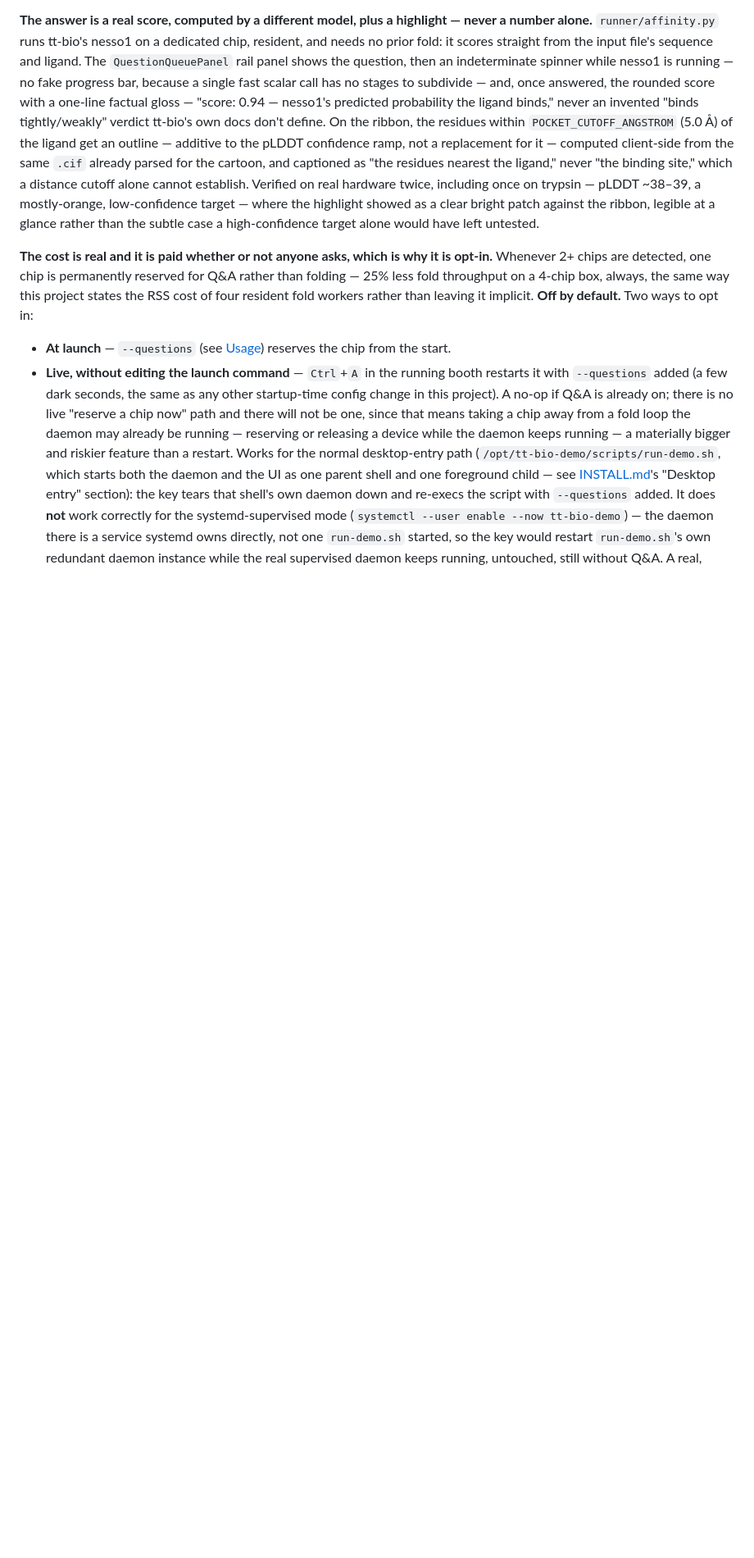
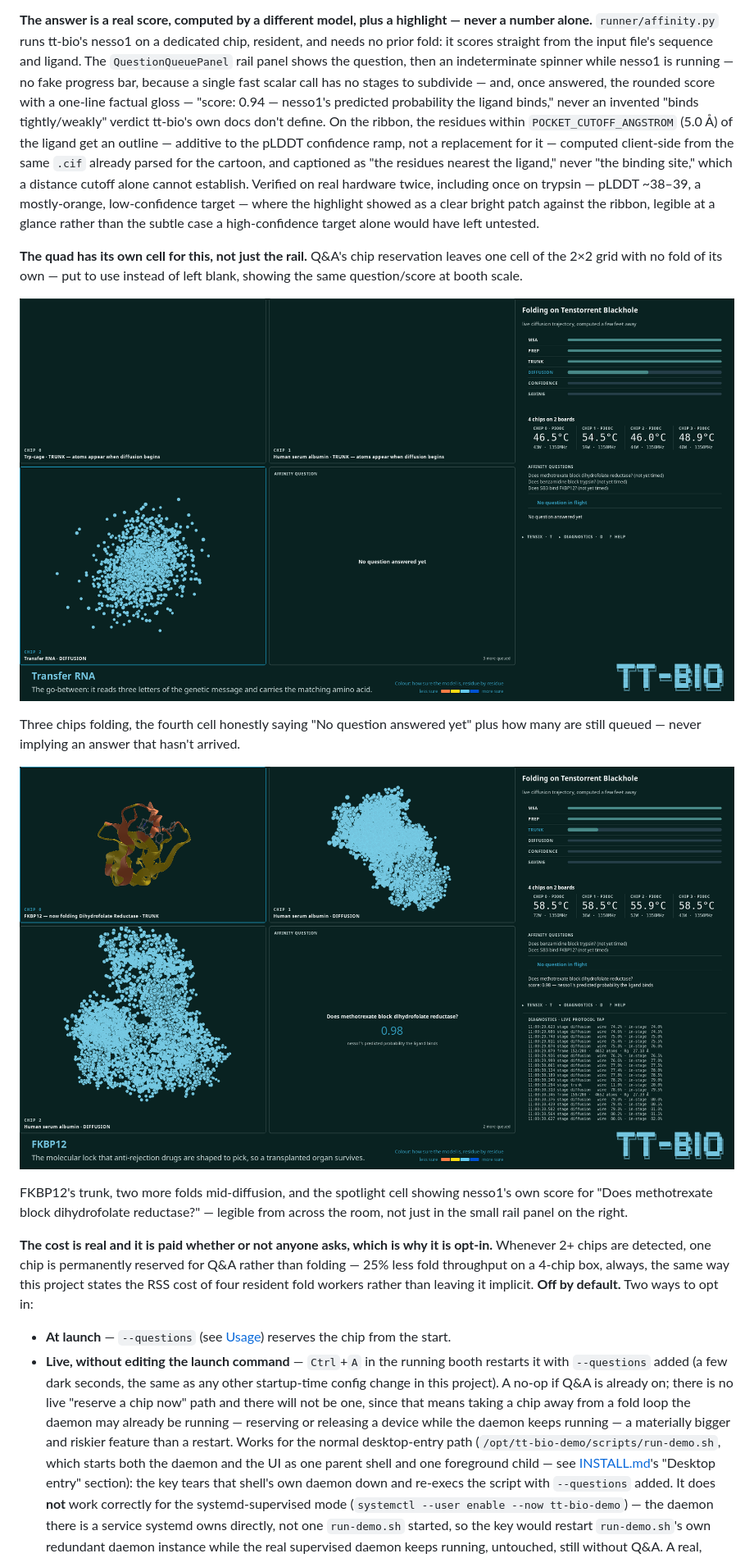
Before and after one commit to tsingletaryTT/tt-bio-demo, a Markdown page: README.md, the part around the change. Shown: that part at 82% size. GitHub-like rendering; pictures changed too: docs/screenshots/07-quad-qa-spotlight.png (added), docs/screenshots/08-quad-qa-answered.png (added); blank space fills up the shorter version.

Commit message:
docs(readme): show the quad's Q&A spotlight cell, captured live on hardware
Replaces the two never-committed screenshots from earlier in the session
(which happened to document the bug this branch's last commit fixed --
both showed the quad's fourth cell sitting empty) with fresh captures of
the actual spotlight cell: one before an answer lands ("No question
answered yet" plus the queued count), one with a real nesso1 score
("Does methotrexate block dihydrofolate reductase?" / 0.98).

Also confirms the help-card fix live: pressed `?` on the running booth and
photographed it -- Ctrl+A, the affinity-questions paragraph, and the
"three chips" (not four) copy are all comfortably inside the 1080px frame.

```diff
--- a/README.md
+++ b/README.md
@@ -528,6 +528,21 @@ target — where the highlight showed as a clear bright patch against the ribbon
 a glance rather than the subtle case a high-confidence target alone would have left
 untested.
 
+**The quad has its own cell for this, not just the rail.** Q&A's chip reservation leaves
+one cell of the 2×2 grid with no fold of its own — put to use instead of left blank, showing
+the same question/score at booth scale.
+
+![The quad's own Q&A cell, before an answer lands](docs/screenshots/07-quad-qa-spotlight.png)
+
+Three chips folding, the fourth cell honestly saying "No question answered yet" plus how many
+are still queued — never implying an answer that hasn't arrived.
+
+![The same cell once nesso1 has scored a real question](docs/screenshots/08-quad-qa-answered.png)
+
+FKBP12's trunk, two more folds mid-diffusion, and the spotlight cell showing nesso1's own
+score for "Does methotrexate block dihydrofolate reductase?" — legible from across the room,
+not just in the small rail panel on the right.
+
 **The cost is real and it is paid whether or not anyone asks, which is why it is opt-in.**
 Whenever 2+ chips are detected, one chip is permanently reserved for Q&A rather than folding
 — 25% less fold throughput on a 4-chip box, always, the same way this project states the RSS
```
